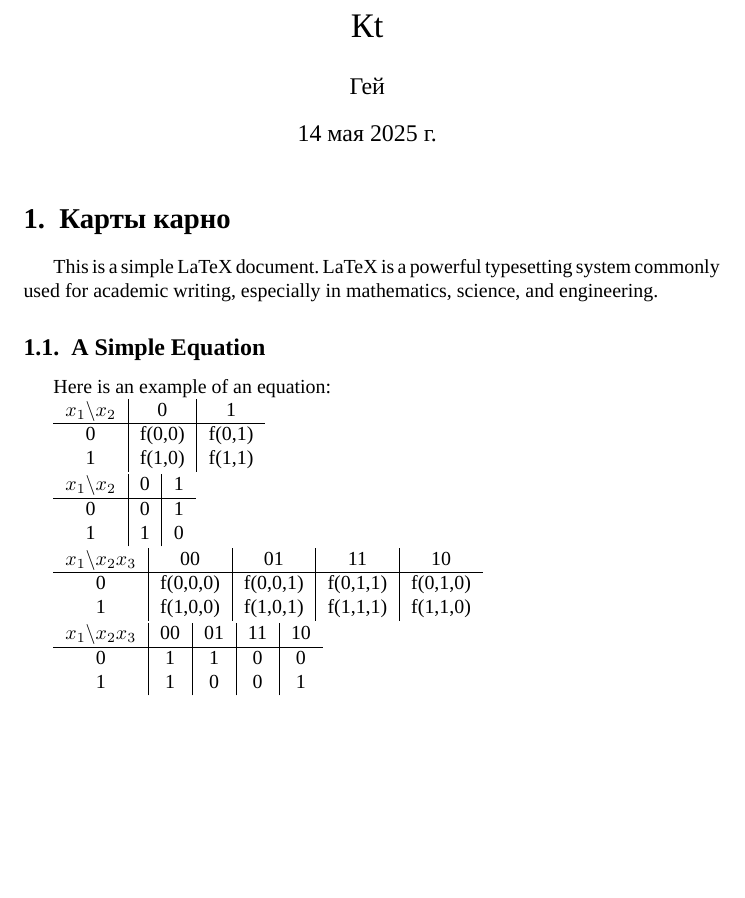
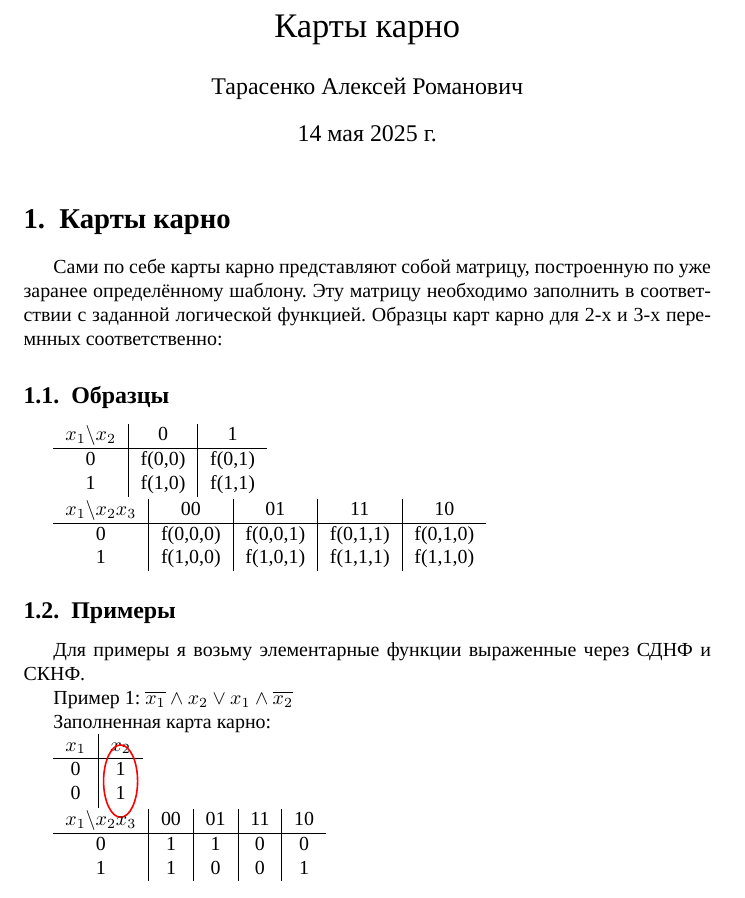
Before and after one commit to delilit/Math_Calculated_graphic_work, a LaTeX document (tex/main.tex): part of the page, cut at the place of the change, the shorter picture padded with empty space. Compiled offline with XeLaTeX; a missing font is replaced by an installed copy or a similar font.

Commit message:
tex changes

```diff
--- a/tex/main.tex
+++ b/tex/main.tex
@@ -6,12 +6,17 @@
 \usepackage{polyglossia}
 \usepackage{amsmath} % for math
 \usepackage{graphicx} % for images
+\usepackage{nicematrix}
+\usepackage{tikz}
+\usetikzlibrary{fit, shapes}
 \setmainlanguage{russian}
 \setotherlanguage{english}
 \setmainfont{Times New Roman}
 
-\title{Кt}
-\author{Гей}
+\title{Карты карно}
+
+\author{Тарасенко Алексей Романович}
+
 \date{\today}
 
 \begin{document}
@@ -20,11 +25,9 @@
 
 \section{Карты карно}
 
-This is a simple LaTeX document. LaTeX is a powerful typesetting system commonly used for academic writing, especially in mathematics, science, and engineering.
+Сами по себе карты карно представляют собой матрицу, построенную по уже заранее определённому шаблону. Эту матрицу необходимо заполнить в соответствии с заданной логической функцией. Образцы карт карно для 2-х и 3-х перемнных соответственно:
 
-\subsection{A Simple Equation}
-
-Here is an example of an equation:
+\subsection{Образцы}
 
 \begin{tabular}{c|c|c}
 $x_{1} \backslash x_{2}$ & 0 & 1 \\
@@ -33,12 +36,6 @@ $x_{1} \backslash x_{2}$ & 0 & 1 \\
 1 & f(1,0) & f(1,1) \\
 \end{tabular}
 
-\begin{tabular}{c|c|c}
-$x_{1} \backslash x_{2}$ & 0 & 1 \\
-\hline
-0 & 0 & 1 \\
-1 & 1 & 0 \\
-\end{tabular}
 
 \begin{tabular}{c|c|c|c|c}
 $x_{1} \backslash x_{2}x_{3} $ & 00 & 01 & 11 & 10 \\
@@ -46,6 +43,24 @@ $x_{1} \backslash x_{2}x_{3} $ & 00 & 01 & 11 & 10 \\
 0 & f(0,0,0) & f(0,0,1) & f(0,1,1) & f(0,1,0) \\
 1 & f(1,0,0) & f(1,0,1) & f(1,1,1) & f(1,1,0) \\
 \end{tabular}
+
+\subsection{Примеры}
+
+Для примеры я возьму элементарные функции выраженные через СДНФ и СКНФ.
+
+Пример 1: $\overline{x_{1}} \land x_{2} \lor x_{1} \land \overline{x_{2}} $
+
+Заполненная карта карно:
+
+
+\begin{NiceTabular}{c|c}[colortbl-like]
+$x_{1}$ & $x_{2}$ \\
+\hline
+0 & 1 \\
+0 & 1 \\
+\CodeAfter
+\tikz \node[draw=red, thick, ellipse, fit=(2-2)(3-2)] {};
+\end{NiceTabular}
 
 \begin{tabular}{c|c|c|c|c}
 $x_{1} \backslash x_{2}x_{3} $ & 00 & 01 & 11 & 10 \\
```
Also changed, not shown: tex/main.pdf, 3 other files.
